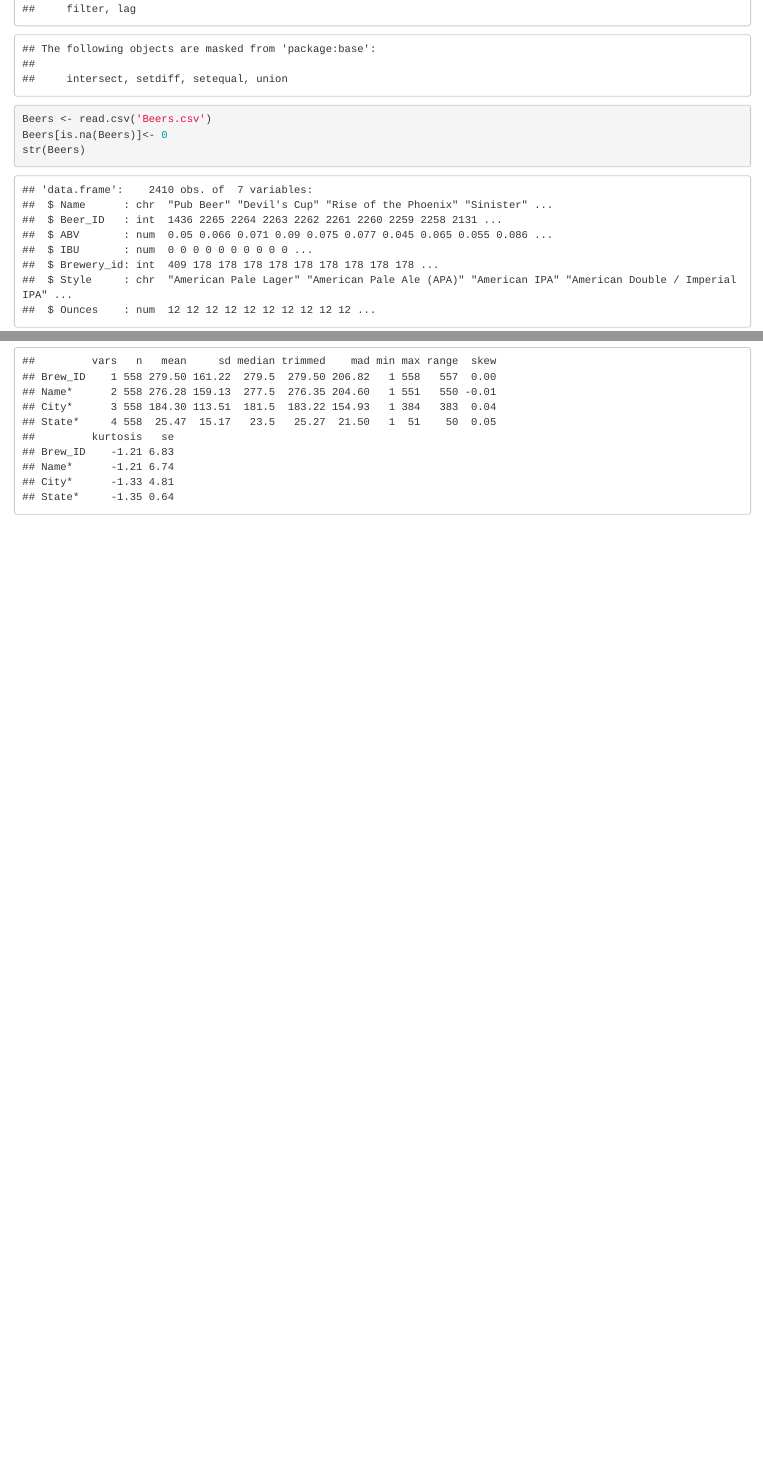
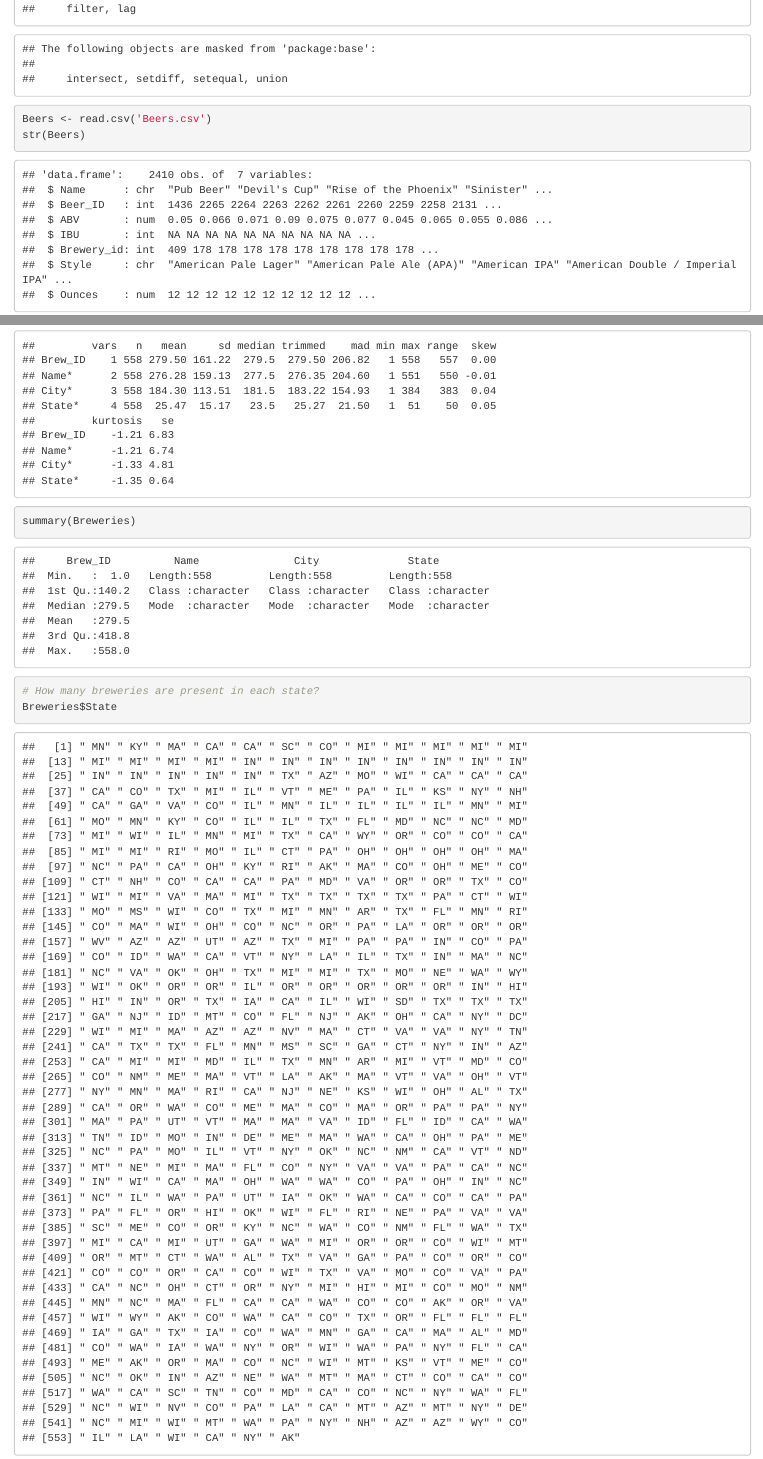
Before and after one commit to davestroud/BeerStudy, an R Markdown document (BottomsUp.Rmd): the page in a window 1100 px wide, from 540 px down, and a second part further down, joined at a grey line. Rendered offline with R 4.5, knitr and Pandoc, with nearby package versions.

````diff
--- a/BottomsUp.Rmd
+++ b/BottomsUp.Rmd
@@ -17,6 +17,5 @@
 library(dplyr)
 
 Beers <- read.csv('Beers.csv')
-Beers[is.na(Beers)]<- 0
 str(Beers)
 describe(Beers)
@@ -28,3 +27,9 @@
 str(Breweries)
 describe(Breweries)
+summary(Breweries)
 ```
+
+```{r}
+# How many breweries are present in each state?
+Breweries$State
+```
````
Also changed, not shown: BottomsUp.Rmd (2 more changed lines).
